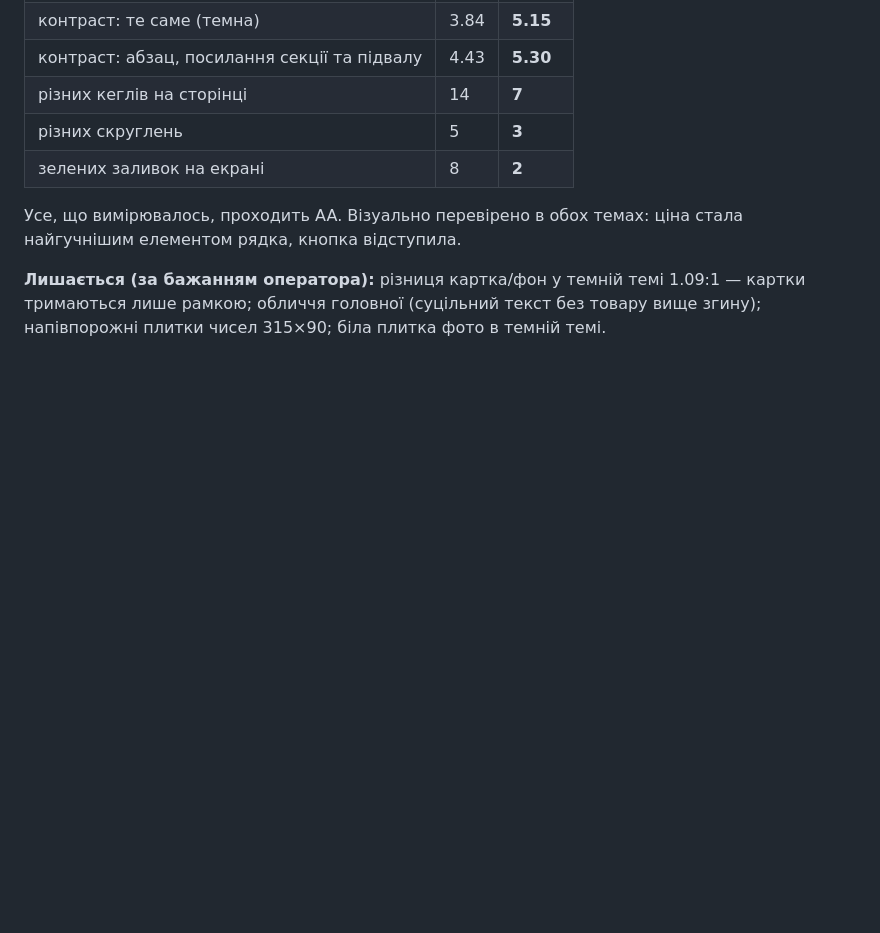
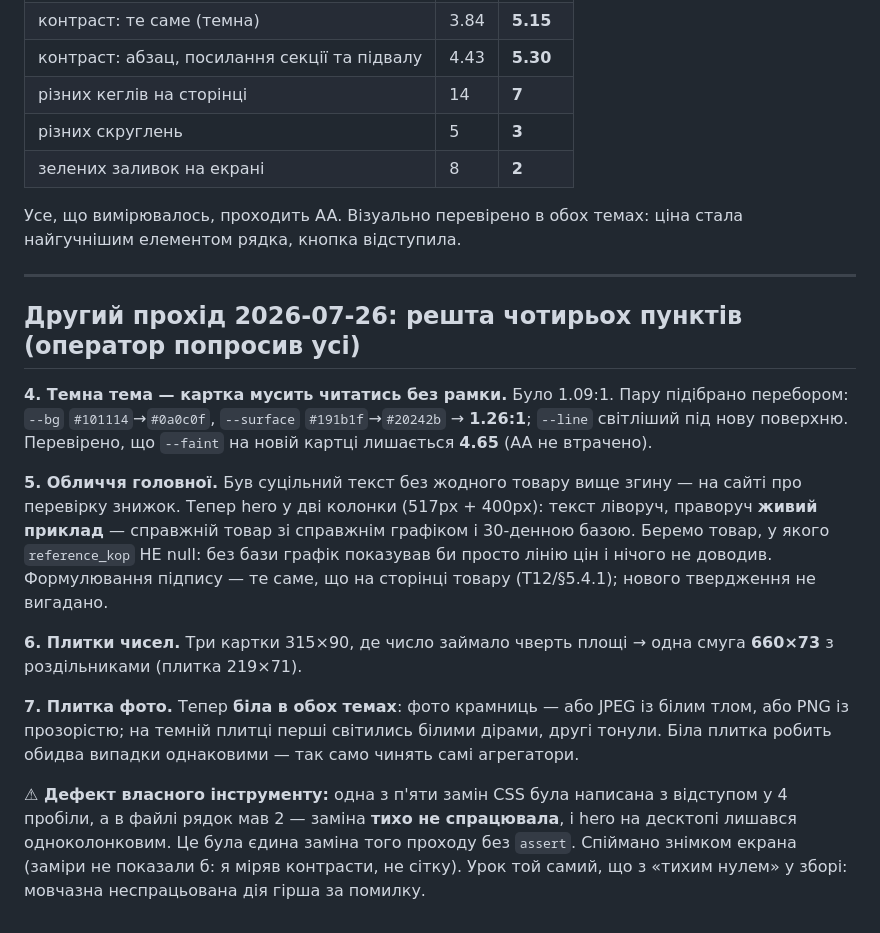
Before and after one commit to MainDevTools/hapay, a Markdown page: tasks/S20-design-pass.md, the part around the change. GitHub-like rendering; blank space fills up the shorter version.

Commit message:
docs(tasks): S20 — другий прохід (темна тема, hero, числа, плитка фото)
Co-Authored-By: Claude Opus 4.8 <noreply@anthropic.com>

```diff
--- a/tasks/S20-design-pass.md
+++ b/tasks/S20-design-pass.md
@@ -65,6 +65,30 @@
 Усе, що вимірювалось, проходить AA. Візуально перевірено в обох темах: ціна стала
 найгучнішим елементом рядка, кнопка відступила.
 
-**Лишається (за бажанням оператора):** різниця картка/фон у темній темі 1.09:1 — картки
-тримаються лише рамкою; обличчя головної (суцільний текст без товару вище згину);
-напівпорожні плитки чисел 315×90; біла плитка фото в темній темі.
+---
+## Другий прохід 2026-07-26: решта чотирьох пунктів (оператор попросив усі)
+
+**4. Темна тема — картка мусить читатись без рамки.** Було 1.09:1. Пару підібрано
+перебором: `--bg` `#101114`→`#0a0c0f`, `--surface` `#191b1f`→`#20242b` → **1.26:1**;
+`--line` світліший під нову поверхню. Перевірено, що `--faint` на новій картці
+лишається **4.65** (AA не втрачено).
+
+**5. Обличчя головної.** Був суцільний текст без жодного товару вище згину — на сайті
+про перевірку знижок. Тепер hero у дві колонки (517px + 400px): текст ліворуч, праворуч
+**живий приклад** — справжній товар зі справжнім графіком і 30-денною базою.
+Беремо товар, у якого `reference_kop` НЕ null: без бази графік показував би просто лінію
+цін і нічого не доводив. Формулювання підпису — те саме, що на сторінці товару
+(T12/§5.4.1); нового твердження не вигадано.
+
+**6. Плитки чисел.** Три картки 315×90, де число займало чверть площі → одна смуга
+**660×73** з роздільниками (плитка 219×71).
+
+**7. Плитка фото.** Тепер **біла в обох темах**: фото крамниць — або JPEG із білим тлом,
+або PNG із прозорістю; на темній плитці перші світились білими дірами, другі тонули.
+Біла плитка робить обидва випадки однаковими — так само чинять самі агрегатори.
+
+**⚠ Дефект власного інструменту:** одна з п'яти замін CSS була написана з відступом у
+4 пробіли, а в файлі рядок мав 2 — заміна **тихо не спрацювала**, і hero на десктопі
+лишався одноколонковим. Це була єдина заміна того проходу без `assert`. Спіймано
+знімком екрана (заміри не показали б: я міряв контрасти, не сітку). Урок той самий, що
+з «тихим нулем» у зборі: мовчазна неспрацьована дія гірша за помилку.
```
